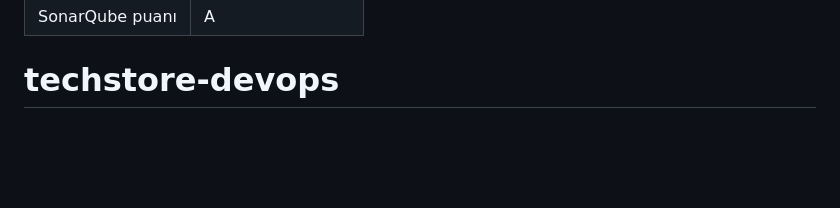
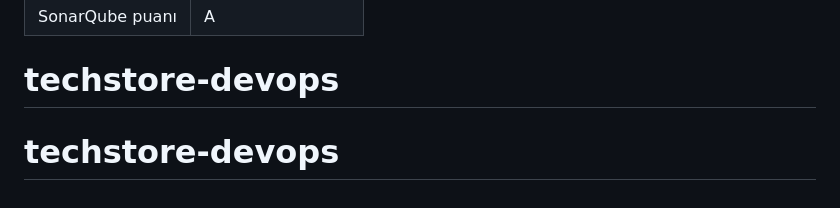
Before and after one commit to muhammed883/techstore-devops, a Markdown page: README.md, the part around the change. Rendered like a GitHub page; blank space fills up the shorter version.

```diff
--- a/README.md
+++ b/README.md
@@ -212,3 +212,4 @@ rate(http_requests_total{status=~"5.."}[5m]) / rate(http_requests_total[5m])
 | Deploy süresi | < 5 dakika |
 | SonarQube puanı | A |
 # techstore-devops
+# techstore-devops
```
